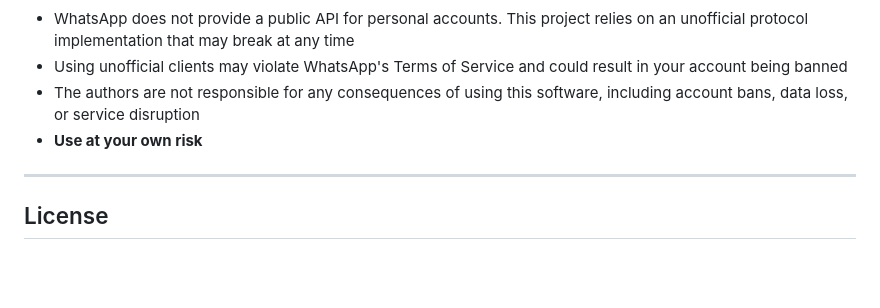
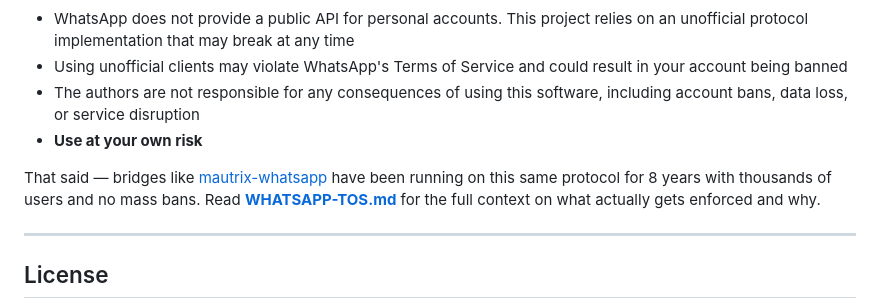
Before and after one commit to patildhruv/wactl, a Markdown page: README.md, the part around the change. GitHub-like rendering; blank space fills up the shorter version.

```diff
--- a/README.md
+++ b/README.md
@@ -251,6 +251,8 @@ wactl uses [whatsmeow](https://github.com/tulir/whatsmeow), an unofficial, rever
 - The authors are not responsible for any consequences of using this software, including account bans, data loss, or service disruption
 - **Use at your own risk**
 
+That said — bridges like [mautrix-whatsapp](https://github.com/mautrix/whatsapp) have been running on this same protocol for 8 years with thousands of users and no mass bans. Read **[WHATSAPP-TOS.md](WHATSAPP-TOS.md)** for the full context on what actually gets enforced and why.
+
 ---
 
 ## License
```
Also changed, not shown: WHATSAPP-TOS.md (added, +99 -0 lines).
